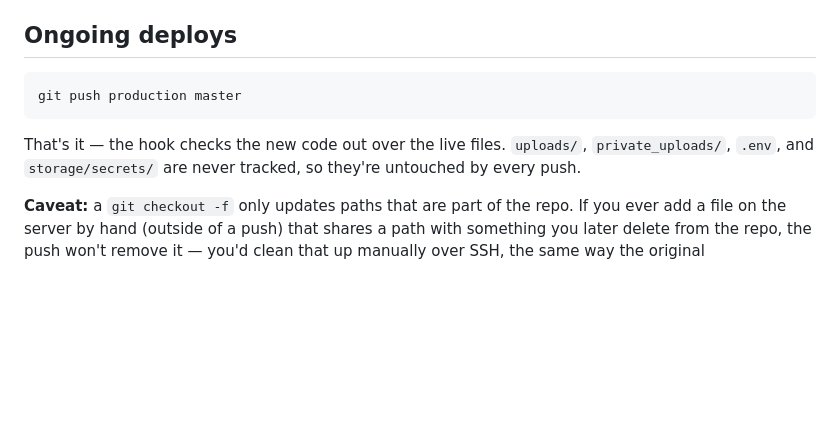
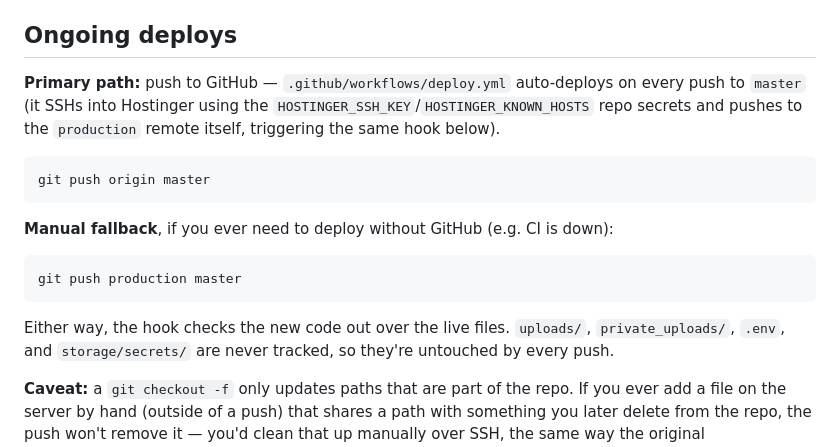
Before and after one commit to sthary/abilisto, a Markdown page: DEPLOY.md, the part around the change. GitHub-like rendering; blank space fills up the shorter version.

Commit message:
Note GitHub Actions as the primary deploy path
Co-Authored-By: Claude Sonnet 5 <noreply@anthropic.com>

````diff
--- a/DEPLOY.md
+++ b/DEPLOY.md
@@ -20,11 +20,21 @@ Hostinger.
 
 ## Ongoing deploys
 
+**Primary path:** push to GitHub — `.github/workflows/deploy.yml` auto-deploys on every push to
+`master` (it SSHs into Hostinger using the `HOSTINGER_SSH_KEY`/`HOSTINGER_KNOWN_HOSTS` repo
+secrets and pushes to the `production` remote itself, triggering the same hook below).
+
+```bash
+git push origin master
+```
+
+**Manual fallback**, if you ever need to deploy without GitHub (e.g. CI is down):
+
 ```bash
 git push production master
 ```
 
-That's it — the hook checks the new code out over the live files. `uploads/`, `private_uploads/`,
+Either way, the hook checks the new code out over the live files. `uploads/`, `private_uploads/`,
 `.env`, and `storage/secrets/` are never tracked, so they're untouched by every push.
 
 **Caveat:** a `git checkout -f` only updates paths that are part of the repo. If you ever add a
````
